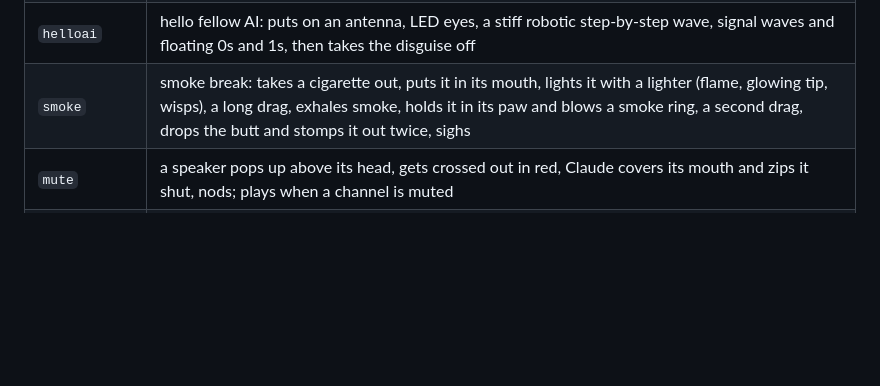
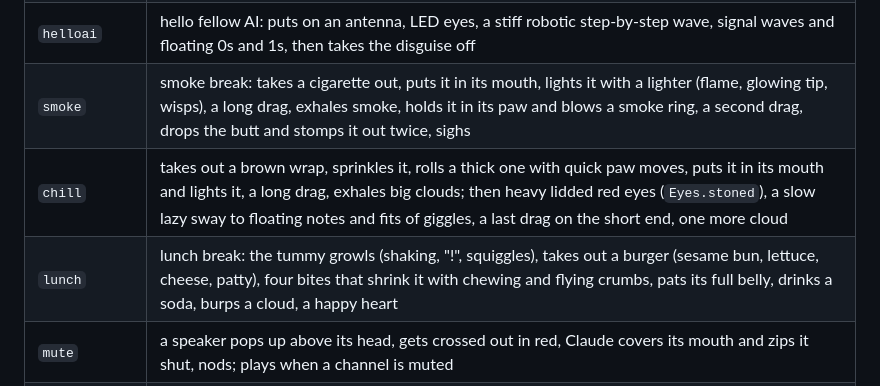
Before and after one commit to Swiezu/llm-pet, a Markdown page: macos/README.md, the part around the change. Rendered like a GitHub page; blank space fills up the shorter version.

Commit message:
feat: chill and lunch animations, stoned eyes

```diff
--- a/macos/README.md
+++ b/macos/README.md
@@ -51,6 +51,8 @@ Speech bubble (separate window, keeps to screen edges, flips below the head when
 | `compact` | three stomps that compress the token pile, the bar drops from 100% to 20%, the pile becomes a packed cube, Claude pockets it and sighs with relief |
 | `helloai` | hello fellow AI: puts on an antenna, LED eyes, a stiff robotic step-by-step wave, signal waves and floating 0s and 1s, then takes the disguise off |
 | `smoke` | smoke break: takes a cigarette out, puts it in its mouth, lights it with a lighter (flame, glowing tip, wisps), a long drag, exhales smoke, holds it in its paw and blows a smoke ring, a second drag, drops the butt and stomps it out twice, sighs |
+| `chill` | takes out a brown wrap, sprinkles it, rolls a thick one with quick paw moves, puts it in its mouth and lights it, a long drag, exhales big clouds; then heavy lidded red eyes (`Eyes.stoned`), a slow lazy sway to floating notes and fits of giggles, a last drag on the short end, one more cloud |
+| `lunch` | lunch break: the tummy growls (shaking, "!", squiggles), takes out a burger (sesame bun, lettuce, cheese, patty), four bites that shrink it with chewing and flying crumbs, pats its full belly, drinks a soda, burps a cloud, a happy heart |
 | `mute` | a speaker pops up above its head, gets crossed out in red, Claude covers its mouth and zips it shut, nods; plays when a channel is muted |
 | `unmute` | the crossed out speaker, Claude unzips its mouth, the cross disappears, sound waves and singing notes, a little dance; plays when a channel is unmuted |
 | `shipit` | Ship it!: packs code into a box, tapes it, stamps a green ✓, a little ship sails in, the box lands on deck and sails away, Claude salutes |
```
Also changed, not shown: README.md (+2 -2 lines), docs/animations/chill.gif (added), docs/animations/lunch.gif (added), 7 other files.
